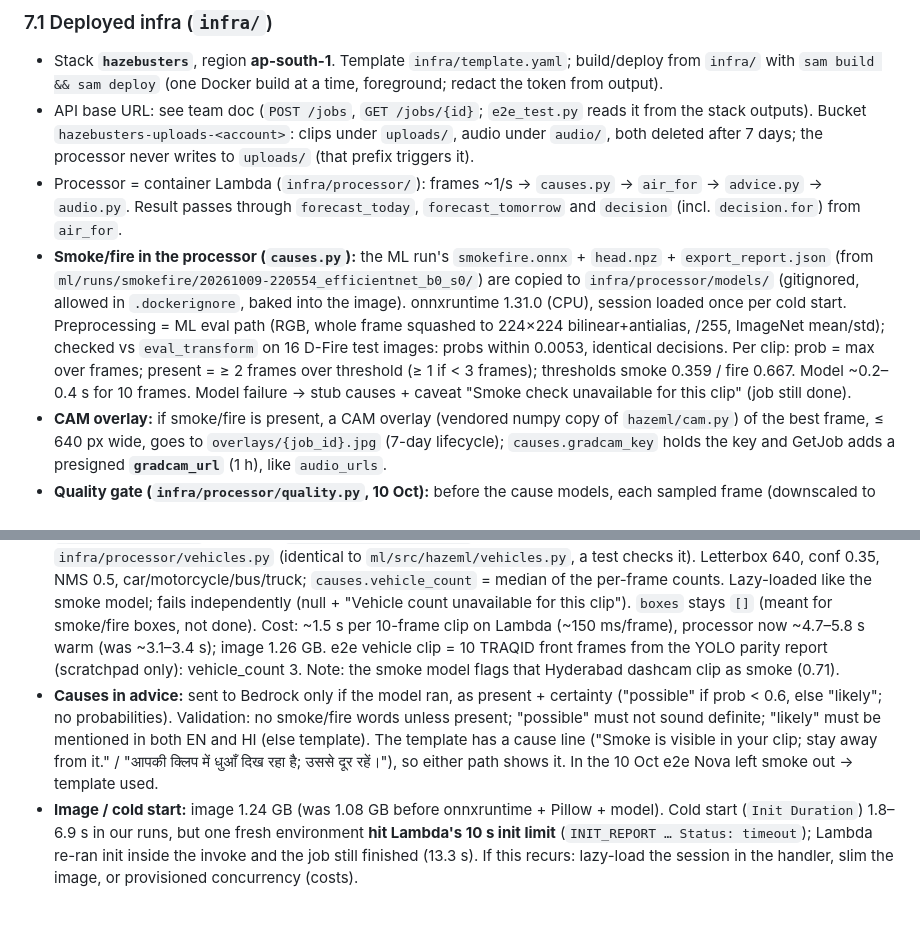
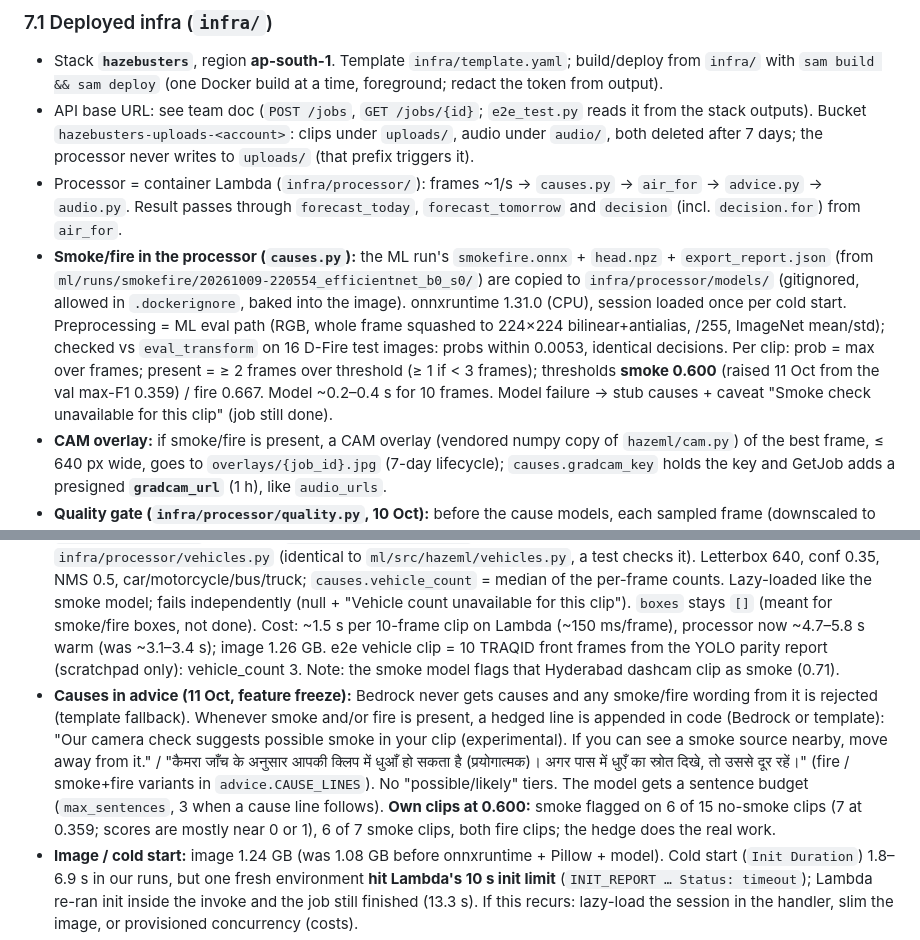
Before and after one commit to ASR222/hazebusters, a Markdown page: CLAUDE.md, 2 parts joined by grey strips. GitHub-like rendering; blank space fills up the shorter version.

Commit message:
Docs: CLAUDE.md smoke threshold 0.600, hedged cause line, own-clip false alarms

````diff
--- a/CLAUDE.md
+++ b/CLAUDE.md
@@ -174,11 +174,11 @@ PWA fetches result ◄─ API Gateway ◄─ Lambda
 - Stack **`hazebusters`**, region **ap-south-1**. Template `infra/template.yaml`; build/deploy from `infra/` with `sam build && sam deploy` (one Docker build at a time, foreground; redact the token from output).
 - API base URL: see team doc (`POST /jobs`, `GET /jobs/{id}`; `e2e_test.py` reads it from the stack outputs). Bucket `hazebusters-uploads-<account>`: clips under `uploads/`, audio under `audio/`, both deleted after 7 days; the processor never writes to `uploads/` (that prefix triggers it).
 - Processor = container Lambda (`infra/processor/`): frames ~1/s → `causes.py` → `air_for` → `advice.py` → `audio.py`. Result passes through `forecast_today`, `forecast_tomorrow` and `decision` (incl. `decision.for`) from `air_for`.
-- **Smoke/fire in the processor (`causes.py`):** the ML run's `smokefire.onnx` + `head.npz` + `export_report.json` (from `ml/runs/smokefire/20261009-220554_efficientnet_b0_s0/`) are copied to `infra/processor/models/` (gitignored, allowed in `.dockerignore`, baked into the image). onnxruntime 1.31.0 (CPU), session loaded once per cold start. Preprocessing = ML eval path (RGB, whole frame squashed to 224×224 bilinear+antialias, /255, ImageNet mean/std); checked vs `eval_transform` on 16 D-Fire test images: probs within 0.0053, identical decisions. Per clip: prob = max over frames; present = ≥ 2 frames over threshold (≥ 1 if < 3 frames); thresholds smoke 0.359 / fire 0.667. Model ~0.2–0.4 s for 10 frames. Model failure → stub causes + caveat "Smoke check unavailable for this clip" (job still done).
+- **Smoke/fire in the processor (`causes.py`):** the ML run's `smokefire.onnx` + `head.npz` + `export_report.json` (from `ml/runs/smokefire/20261009-220554_efficientnet_b0_s0/`) are copied to `infra/processor/models/` (gitignored, allowed in `.dockerignore`, baked into the image). onnxruntime 1.31.0 (CPU), session loaded once per cold start. Preprocessing = ML eval path (RGB, whole frame squashed to 224×224 bilinear+antialias, /255, ImageNet mean/std); checked vs `eval_transform` on 16 D-Fire test images: probs within 0.0053, identical decisions. Per clip: prob = max over frames; present = ≥ 2 frames over threshold (≥ 1 if < 3 frames); thresholds **smoke 0.600** (raised 11 Oct from the val max-F1 0.359) / fire 0.667. Model ~0.2–0.4 s for 10 frames. Model failure → stub causes + caveat "Smoke check unavailable for this clip" (job still done).
 - **CAM overlay:** if smoke/fire is present, a CAM overlay (vendored numpy copy of `hazeml/cam.py`) of the best frame, ≤ 640 px wide, goes to `overlays/{job_id}.jpg` (7-day lifecycle); `causes.gradcam_key` holds the key and GetJob adds a presigned **`gradcam_url`** (1 h), like `audio_urls`.
 - **Quality gate (`infra/processor/quality.py`, 10 Oct):** before the cause models, each sampled frame (downscaled to 320 px wide) is rejected as "dark" (mean luma < 40), "blur" (80th percentile over a 4×4 grid of tile Laplacian variances < 10; tiles because plain sky has little texture) or "no_sky" (sky-like share of the top 40% < 0.08; sky-like = V ≥ 150 & S ≤ 80, or blue hue). Fewer than 3 passing frames → no smoke/fire/YOLO, `present` false, `vehicle_count` null, caveat "Couldn't check what's in this clip (indoor / too dark / blurry). Point the camera at the sky or street outdoors.", causes not sent to Bedrock; air/decision/advice unchanged. Calibrated on `~/datasets/own_clips` (24 clips, grid search; only 21/216 settings feasible): all 23 outdoor clips pass, `reject_indoor_01` keeps 2/10 frames → rejected. **Margins are thin** (indoor 2 vs 3 needed; `fire_smoke_01` passes 9/15 on sky); recalibrate as own clips grow. Side effect: TRAQID dashcam clip keeps 5/10 frames and its 0.71 smoke false positive disappears.
 - **Vehicle count (YOLO11n, 10 Oct):** `ml/runs/yolo/yolo11n.onnx` (COCO-pretrained, **AGPL-3.0**, from PR #4's `hazeml.yolo_export`) copied to `infra/processor/models/`; numpy pre/post-processing vendored as `infra/processor/vehicles.py` (identical to `ml/src/hazeml/vehicles.py`, a test checks it). Letterbox 640, conf 0.35, NMS 0.5, car/motorcycle/bus/truck; `causes.vehicle_count` = median of the per-frame counts. Lazy-loaded like the smoke model; fails independently (null + "Vehicle count unavailable for this clip"). `boxes` stays `[]` (meant for smoke/fire boxes, not done). Cost: ~1.5 s per 10-frame clip on Lambda (~150 ms/frame), processor now ~4.7–5.8 s warm (was ~3.1–3.4 s); image 1.26 GB. e2e vehicle clip = 10 TRAQID front frames from the YOLO parity report (scratchpad only): vehicle_count 3. Note: the smoke model flags that Hyderabad dashcam clip as smoke (0.71).
-- **Causes in advice:** sent to Bedrock only if the model ran, as present + certainty ("possible" if prob < 0.6, else "likely"; no probabilities). Validation: no smoke/fire words unless present; "possible" must not sound definite; "likely" must be mentioned in both EN and HI (else template). The template has a cause line ("Smoke is visible in your clip; stay away from it." / "आपकी क्लिप में धुआँ दिख रहा है; उससे दूर रहें।"), so either path shows it. In the 10 Oct e2e Nova left smoke out → template used.
+- **Causes in advice (11 Oct, feature freeze):** Bedrock never gets causes and any smoke/fire wording from it is rejected (template fallback). Whenever smoke and/or fire is present, a hedged line is appended in code (Bedrock or template): "Our camera check suggests possible smoke in your clip (experimental). If you can see a smoke source nearby, move away from it." / "कैमरा जाँच के अनुसार आपकी क्लिप में धुआँ हो सकता है (प्रयोगात्मक)। अगर पास में धुएँ का स्रोत दिखे, तो उससे दूर रहें।" (fire / smoke+fire variants in `advice.CAUSE_LINES`). No "possible/likely" tiers. The model gets a sentence budget (`max_sentences`, 3 when a cause line follows). **Own clips at 0.600:** smoke flagged on 6 of 15 no-smoke clips (7 at 0.359; scores are mostly near 0 or 1), 6 of 7 smoke clips, both fire clips; the hedge does the real work.
 - **Image / cold start:** image 1.24 GB (was 1.08 GB before onnxruntime + Pillow + model). Cold start (`Init Duration`) 1.8–6.9 s in our runs, but one fresh environment **hit Lambda's 10 s init limit** (`INIT_REPORT … Status: timeout`); Lambda re-ran init inside the invoke and the job still finished (13.3 s). If this recurs: lazy-load the session in the handler, slim the image, or provisioned concurrency (costs).
 - **Advice:** Bedrock Converse, **`global.amazon.nova-2-lite-v1:0`** (`BEDROCK_MODEL_ID`; `llm.py`), template fallback (`advice.source = "bedrock" | "template"`). The model only gets computed facts (AQI, category + CPCB health statement, outdoor/for/profile, best window pre-written as spoken EN/HI, source, confidence). Validation before use, else template + logged reason: JSON only (```json fence tolerated; no text around it, no extra keys), en + hi non-empty, ≤ 700 chars, ≤ 4 sentences each, Hindi has Devanagari, AQI in both, every number already in the facts, no markdown/line breaks, no "होगी/होगा" in a Hindi health sentence. Timeouts 8 s, 1 retry.
 - **Anthropic models blocked:** the Marketplace subscription isn't permitted for `hackathon-dev` (`INVALID_PAYMENT_INSTRUMENT`). The Haiku 4.5 India profile ID is kept as a comment in the template.
````
